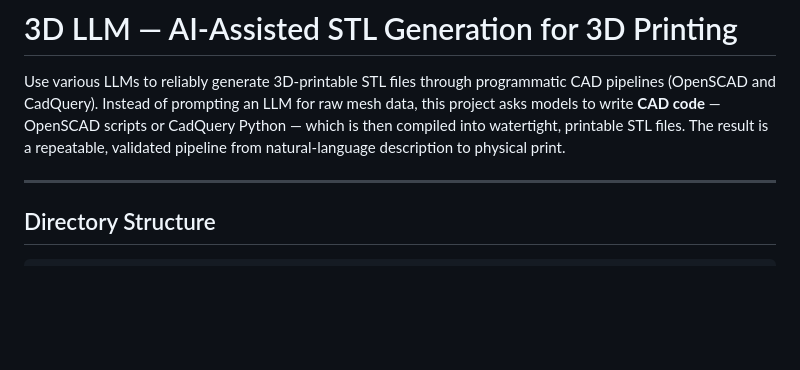
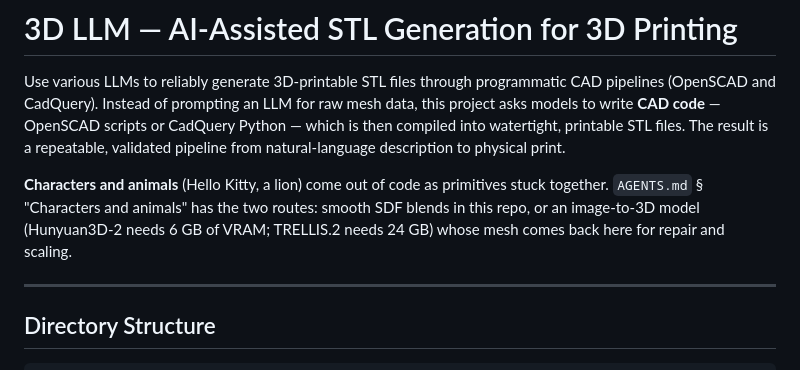
Before and after one commit to sampanes/3d_llm, a Markdown page: README.md, the part around the change. Drawn GitHub-style; blank space fills up the shorter version.

```diff
--- a/README.md
+++ b/README.md
@@ -1,6 +1,8 @@
 # 3D LLM — AI-Assisted STL Generation for 3D Printing
 
 Use various LLMs to reliably generate 3D-printable STL files through programmatic CAD pipelines (OpenSCAD and CadQuery). Instead of prompting an LLM for raw mesh data, this project asks models to write **CAD code** — OpenSCAD scripts or CadQuery Python — which is then compiled into watertight, printable STL files. The result is a repeatable, validated pipeline from natural-language description to physical print.
+
+**Characters and animals** (Hello Kitty, a lion) come out of code as primitives stuck together. `AGENTS.md` § "Characters and animals" has the two routes: smooth SDF blends in this repo, or an image-to-3D model (Hunyuan3D-2 needs 6 GB of VRAM; TRELLIS.2 needs 24 GB) whose mesh comes back here for repair and scaling.
 
 ---
 
```
Also changed, not shown: AGENTS.md (+30 -1 lines), docs/resources.md (+2 -2 lines).
